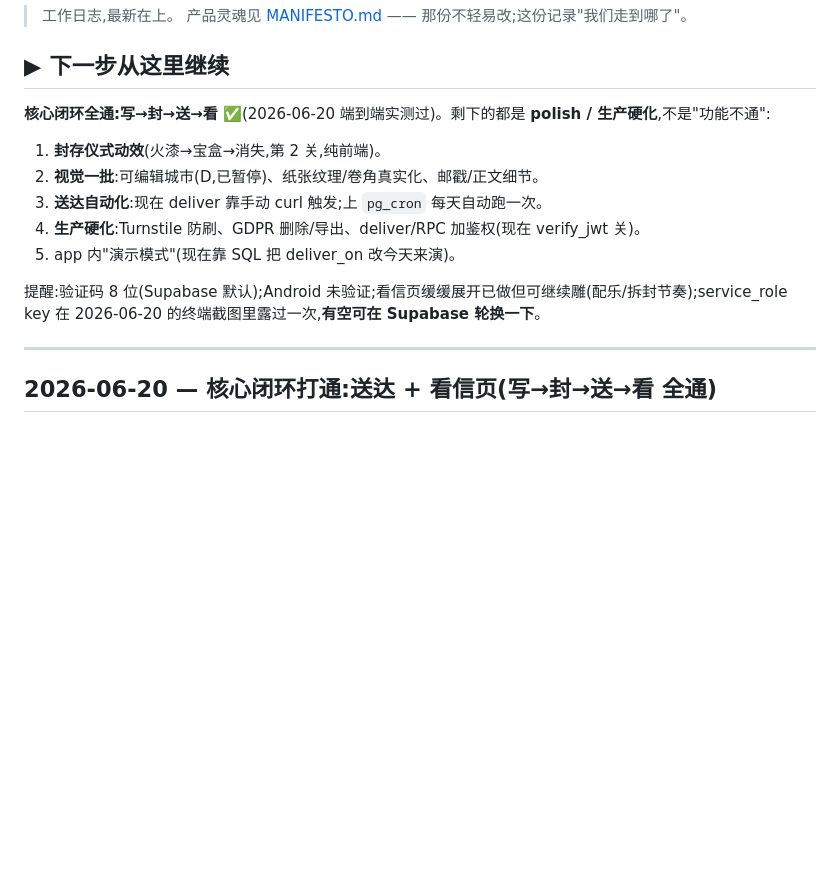
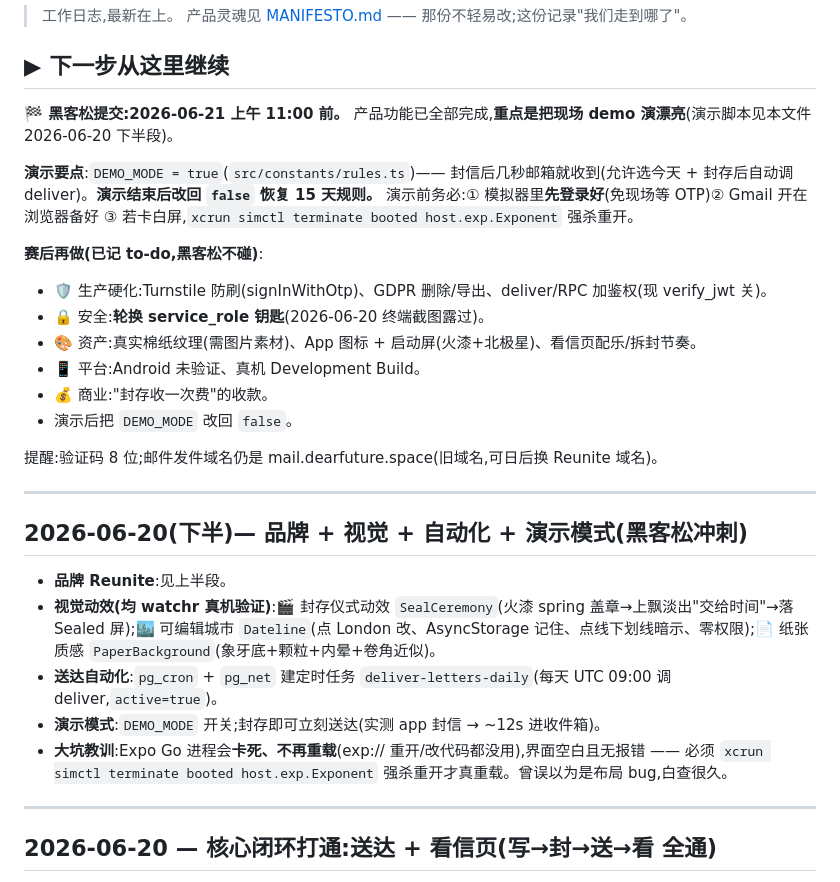
Before and after one commit to deng-diana/dear-future-app, a Markdown page: SCRATCHPAD.md, the part around the change. Rendered like a GitHub page; blank space fills up the shorter version.

Commit message:
docs(scratchpad): 记录黑客松冲刺进度 + 赛后 to-do(硬化/安全)+ 演示要点
Co-Authored-By: Claude Opus 4.8 <noreply@anthropic.com>

```diff
--- a/SCRATCHPAD.md
+++ b/SCRATCHPAD.md
@@ -5,14 +5,29 @@
 
 ## ▶ 下一步从这里继续
 
-**核心闭环全通:写→封→送→看 ✅**(2026-06-20 端到端实测过)。剩下的都是 **polish / 生产硬化**,不是"功能不通":
-1. **封存仪式动效**(火漆→宝盒→消失,第 2 关,纯前端)。
-2. **视觉一批**:可编辑城市(D,已暂停)、纸张纹理/卷角真实化、邮戳/正文细节。
-3. **送达自动化**:现在 deliver 靠手动 curl 触发;上 `pg_cron` 每天自动跑一次。
-4. **生产硬化**:Turnstile 防刷、GDPR 删除/导出、deliver/RPC 加鉴权(现在 verify_jwt 关)。
-5. app 内"演示模式"(现在靠 SQL 把 deliver_on 改今天来演)。
+**🏁 黑客松提交:2026-06-21 上午 11:00 前。** 产品功能已全部完成,**重点是把现场 demo 演漂亮**(演示脚本见本文件 2026-06-20 下半段)。
 
-提醒:验证码 8 位(Supabase 默认);Android 未验证;看信页缓缓展开已做但可继续雕(配乐/拆封节奏);service_role key 在 2026-06-20 的终端截图里露过一次,**有空可在 Supabase 轮换一下**。
+**演示要点**:`DEMO_MODE = true`(`src/constants/rules.ts`)—— 封信后几秒邮箱就收到(允许选今天 + 封存后自动调 deliver)。**演示结束后改回 `false` 恢复 15 天规则。** 演示前务必:① 模拟器里**先登录好**(免现场等 OTP)② Gmail 开在浏览器备好 ③ 若卡白屏,`xcrun simctl terminate booted host.exp.Exponent` 强杀重开。
+
+**赛后再做(已记 to-do,黑客松不碰)**:
+- 🛡️ 生产硬化:Turnstile 防刷(signInWithOtp)、GDPR 删除/导出、deliver/RPC 加鉴权(现 verify_jwt 关)。
+- 🔒 安全:**轮换 service_role 钥匙**(2026-06-20 终端截图露过)。
+- 🎨 资产:真实棉纸纹理(需图片素材)、App 图标 + 启动屏(火漆+北极星)、看信页配乐/拆封节奏。
+- 📱 平台:Android 未验证、真机 Development Build。
+- 💰 商业:"封存收一次费"的收款。
+- 演示后把 `DEMO_MODE` 改回 `false`。
+
+提醒:验证码 8 位;邮件发件域名仍是 mail.dearfuture.space(旧域名,可日后换 Reunite 域名)。
+
+---
+
+## 2026-06-20(下半)— 品牌 + 视觉 + 自动化 + 演示模式(黑客松冲刺)
+
+- **品牌 Reunite**:见上半段。
+- **视觉动效(均 watchr 真机验证)**:🎬 封存仪式动效 `SealCeremony`(火漆 spring 盖章→上飘淡出"交给时间"→落 Sealed 屏);🏙️ 可编辑城市 `Dateline`(点 London 改、AsyncStorage 记住、点线下划线暗示、零权限);📄 纸张质感 `PaperBackground`(象牙底+颗粒+内晕+卷角近似)。
+- **送达自动化**:`pg_cron` + `pg_net` 建定时任务 `deliver-letters-daily`(每天 UTC 09:00 调 deliver,`active=true`)。
+- **演示模式**:`DEMO_MODE` 开关;封存即可立刻送达(实测 app 封信 → ~12s 进收件箱)。
+- **大坑教训**:Expo Go 进程会**卡死、不再重载**(exp:// 重开/改代码都没用),界面空白且无报错 —— 必须 `xcrun simctl terminate booted host.exp.Exponent` 强杀重开才真重载。曾误以为是布局 bug,白查很久。
 
 ---
 
```
